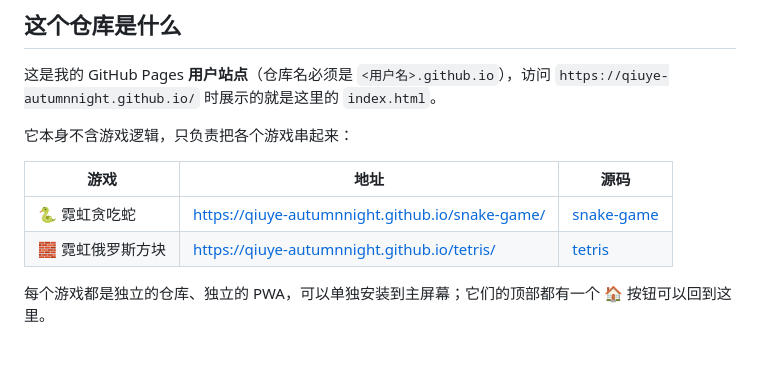
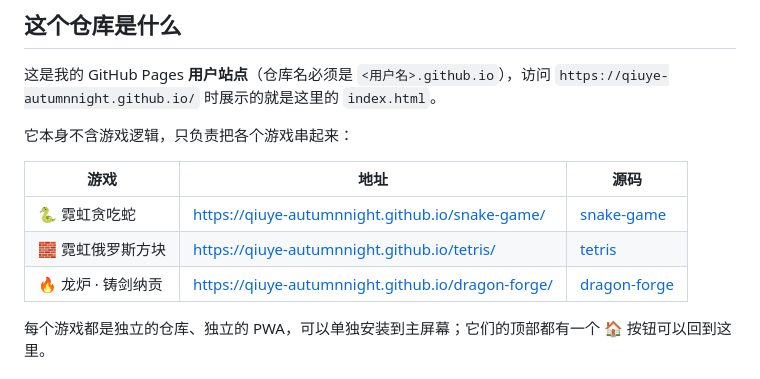
Before and after one commit to qiuye-AuTumnNight/qiuye-AuTumnNight.github.io, a Markdown page: README.md, the part around the change. GitHub-like rendering.

Commit message:
feat: 接入第三个游戏「龙炉 · 铸剑纳贡」
- 新增卡片与封面（WebP + PNG 回退）
- 封面加入 sw.js 预缓存白名单
- 页脚增加龙炉源码入口
- 忽略 make-covers 生成的原始大图

```diff
--- a/README.md
+++ b/README.md
@@ -18,6 +18,7 @@
 | --- | --- | --- |
 | 🐍 霓虹贪吃蛇 | <https://qiuye-autumnnight.github.io/snake-game/> | [snake-game](https://github.com/qiuye-AuTumnNight/snake-game) |
 | 🧱 霓虹俄罗斯方块 | <https://qiuye-autumnnight.github.io/tetris/> | [tetris](https://github.com/qiuye-AuTumnNight/tetris) |
+| 🔥 龙炉 · 铸剑纳贡 | <https://qiuye-autumnnight.github.io/dragon-forge/> | [dragon-forge](https://github.com/qiuye-AuTumnNight/dragon-forge) |
 
 每个游戏都是独立的仓库、独立的 PWA，可以单独安装到主屏幕；它们的顶部都有一个 🏠 按钮可以回到这里。
 
```
Also changed, not shown: covers/cover-forge.png (added), 5 other files.
